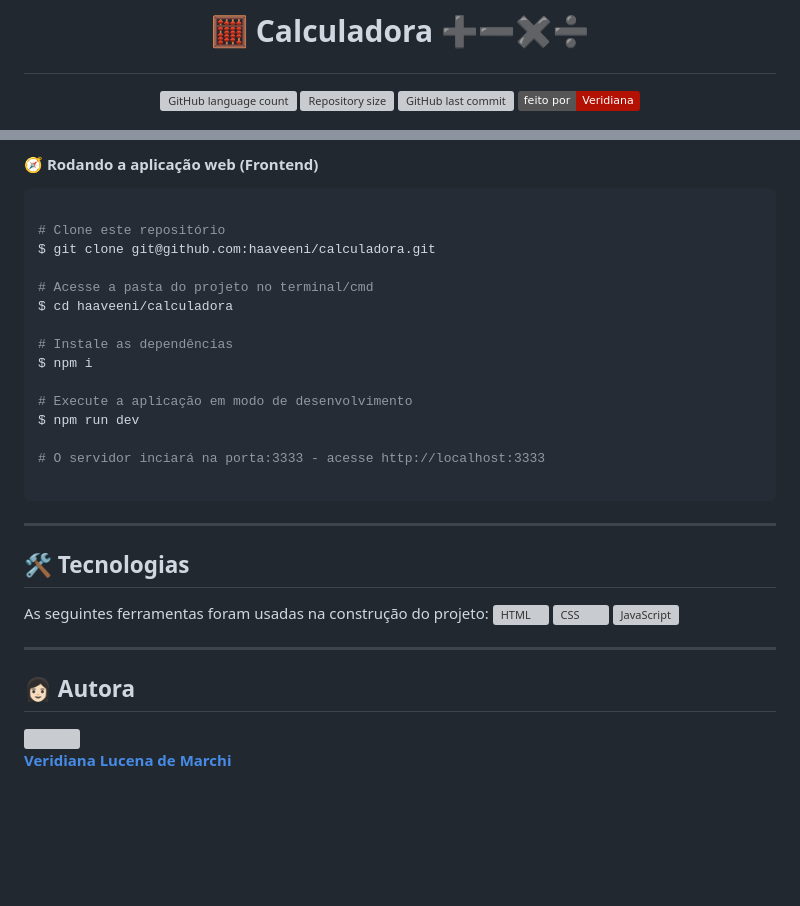
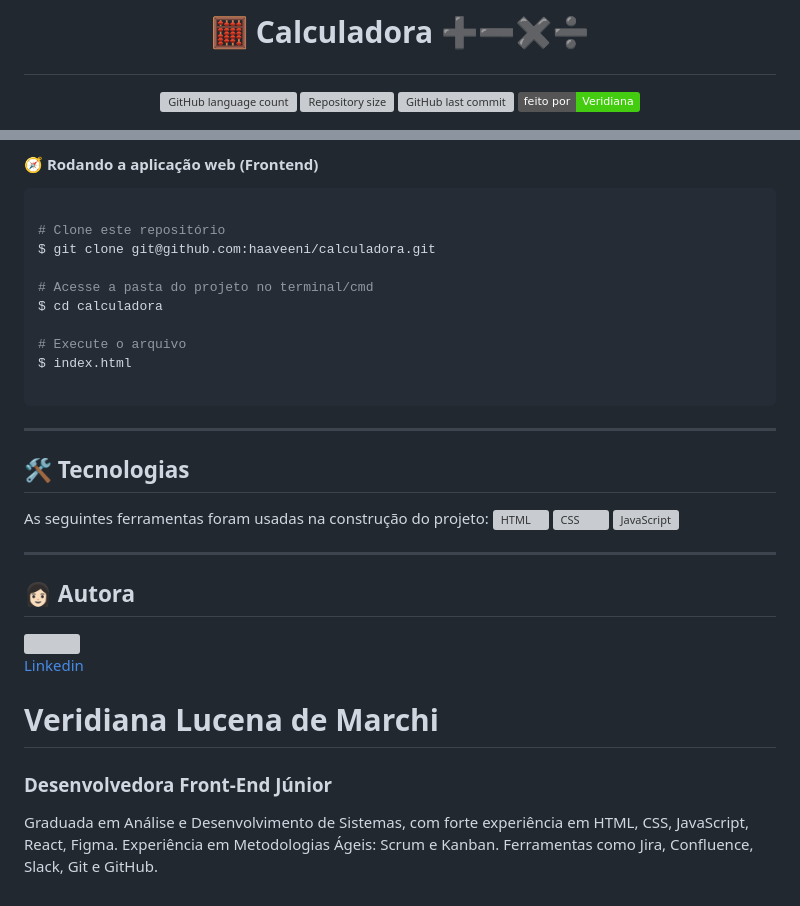
Before and after one commit to haaveeni/calculadora, a Markdown page: README.md, 2 parts joined by grey strips. GitHub-like rendering; badges without logos; blank space fills up the shorter version; grey boxes are pictures that could not be loaded.

````diff
--- a/README.md
+++ b/README.md
@@ -10,7 +10,7 @@
   </a>
 
    <a href="">
-    <img alt="Feito pela Veridiana Lucena" src="https://img.shields.io/badge/feito%20por%20-Veridiana-b21104">
+    <img alt="Feito pela Veridiana Lucena" src="https://img.shields.io/badge/feito%20por%20-Veridiana-brightgreen">
    </a>
 
 <p align="center">
@@ -62,15 +62,10 @@ Antes de começar, você vai precisar ter instalado em sua máquina as seguintes
 $ git clone git@github.com:haaveeni/calculadora.git
 
 # Acesse a pasta do projeto no terminal/cmd
-$ cd haaveeni/calculadora
+$ cd calculadora
 
-# Instale as dependências
-$ npm i
-
-# Execute a aplicação em modo de desenvolvimento
-$ npm run dev
-
-# O servidor inciará na porta:3333 - acesse http://localhost:3333
+# Execute o arquivo
+$ index.html
 
 ```
 
@@ -86,9 +81,10 @@ As seguintes ferramentas foram usadas na construção do projeto:
 ---
 
 ## 👩🏻 Autora
-
-<a href="https://www.linkedin.com/in/veridiana-lucena/">
- <img src="https://media.licdn.com/dms/image/D4D03AQE7TU2xzZdMtQ/profile-displayphoto-shrink_200_200/0/1715875083059?e=1727308800&v=beta&t=IMNulLJ8nfCxPci-BR6WRLSwNtphIVhohpEqlGyt9QI" width="100px;" alt=""/>
- <br />
- <b>Veridiana Lucena de Marchi</b></a>
- <br />
+ <img src="https://media.licdn.com/dms/image/v2/D4D03AQGC9i8Q8qKbgg/profile-displayphoto-shrink_400_400/profile-displayphoto-shrink_400_400/0/1726935427851?e=1733356800&v=beta&t=Pdx08MLdiWHzKb7KbmntsHwslsudDY3TazoZ0K2Tzyg" width="100px;" alt=""/><br>
+ <a href="https://www.linkedin.com/in/veridiana-lucena/">Linkedin</a>
+# Veridiana Lucena de Marchi
+### Desenvolvedora Front-End Júnior
+Graduada em Análise e Desenvolvimento de Sistemas, com forte experiência em HTML, CSS, JavaScript, React, Figma.
+Experiência em Metodologias Ágeis: Scrum e Kanban.
+Ferramentas como Jira, Confluence, Slack, Git e GitHub.
````
Also changed, not shown: other parts of README.md (+6 -6 lines).
